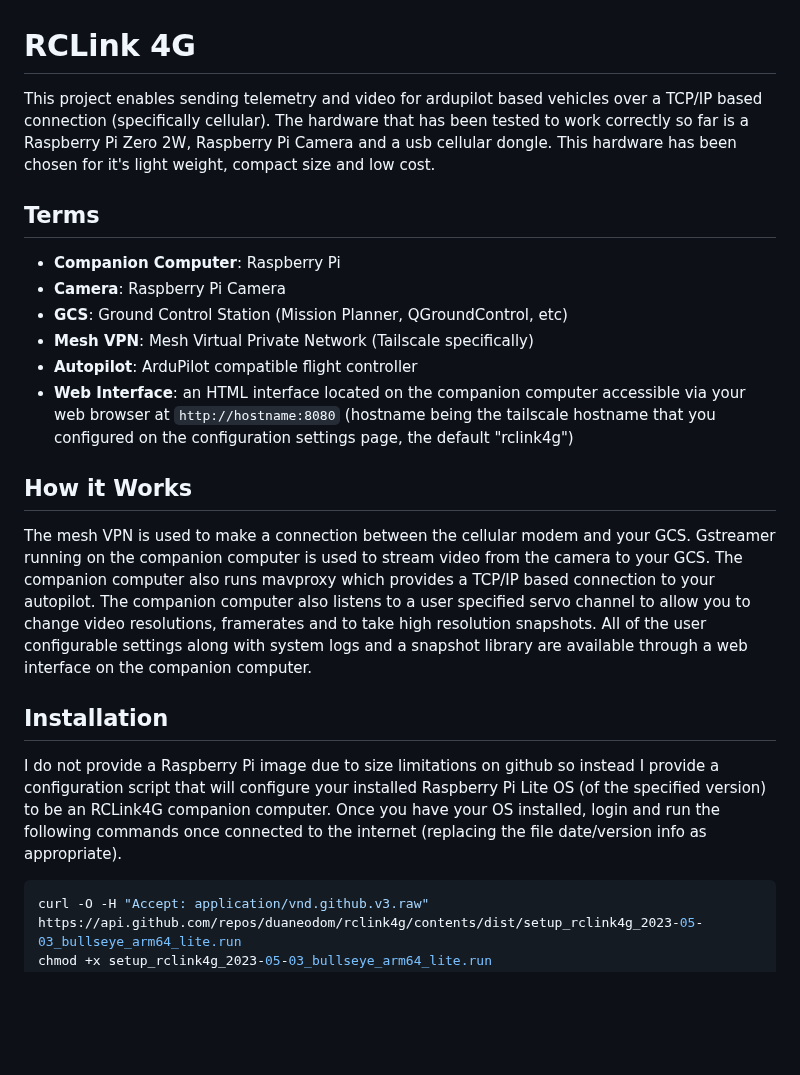
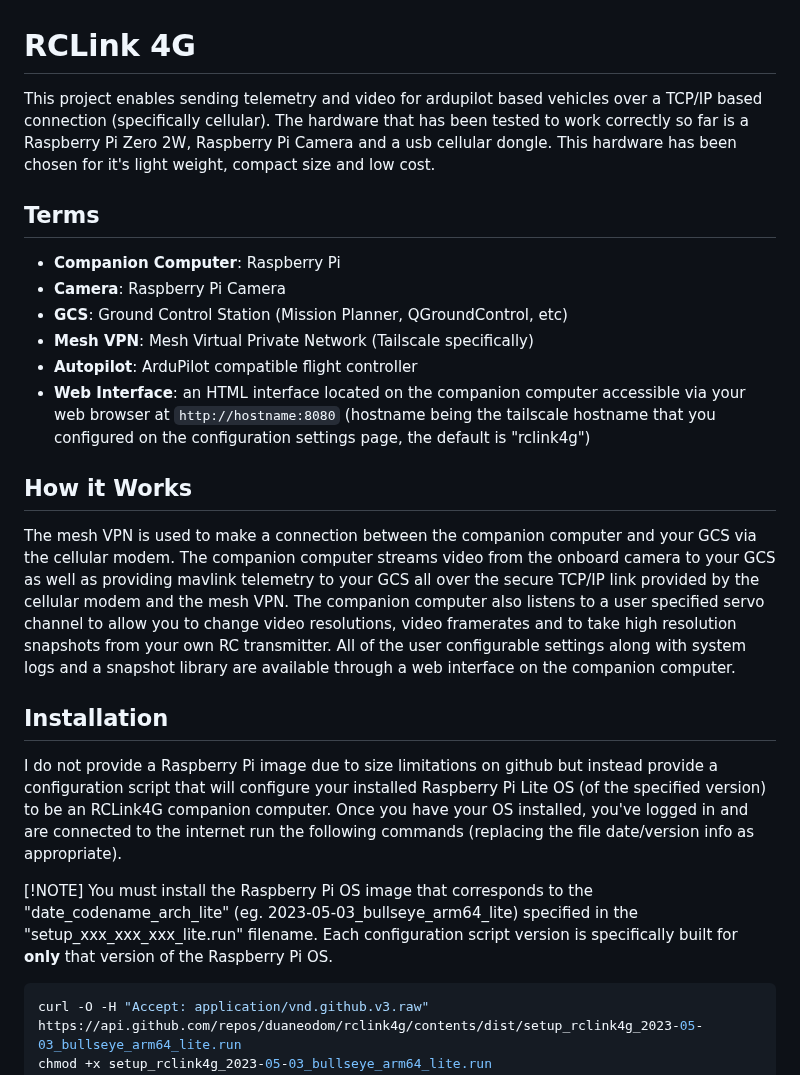
Before and after one commit to duaneodom/rclink4g, a Markdown page: docs/README.md, the part around the change. GitHub-like rendering; blank space fills up the shorter version.

````diff
--- a/docs/README.md
+++ b/docs/README.md
@@ -1,10 +1,10 @@
 <h1 style="text-align: center">RCLink 4G</h1>
 
 This project enables sending telemetry and video for ardupilot based vehicles
-over a TCP/IP based connection (specifically cellular).  The hardware that has
-been tested to work correctly so far is a Raspberry Pi Zero 2W, Raspberry Pi Camera
-and a usb cellular dongle.  This hardware has been chosen for it's light weight,
-compact size and low cost.
+over a TCP/IP based connection (specifically cellular).  The hardware
+that has been tested to work correctly so far is a Raspberry Pi Zero 2W,
+Raspberry Pi Camera and a usb cellular dongle.  This hardware has been chosen
+for it's light weight, compact size and low cost.
 
 
 
@@ -17,30 +17,36 @@ compact size and low cost.
 - **Autopilot**: ArduPilot compatible flight controller
 - **Web Interface**: an HTML interface located on the companion computer accessible
 via your web browser at `http://hostname:8080` (hostname being the tailscale hostname
-that you configured on the configuration settings page, the default "rclink4g")
+that you configured on the configuration settings page, the default is "rclink4g")
 
 
 
 ## How it Works
 
-The mesh VPN is used to make a connection between the cellular modem and your GCS.
-Gstreamer running on the companion computer is used to stream video from the
-camera to your GCS. The companion computer also runs mavproxy which provides a
-TCP/IP based connection to your autopilot.  The companion computer also listens
-to a user specified servo channel to allow you to change video resolutions,
-framerates and to take high resolution snapshots. All of the user configurable
-settings along with system logs and a snapshot library are available through
-a web interface on the companion computer.
+The mesh VPN is used to make a connection between the companion computer and your GCS
+via the cellular modem.  The companion computer streams video from the onboard
+camera to your GCS as well as providing mavlink telemetry to your GCS all over the
+secure TCP/IP link provided by the cellular modem and the mesh VPN.  The companion
+computer also listens to a user specified servo channel to allow you to change video
+resolutions, video framerates and to take high resolution snapshots from your own
+RC transmitter. All of the user configurable settings along with system logs and a
+snapshot library are available through a web interface on the companion computer.
 
 
 
 ## Installation
 
-I do not provide a Raspberry Pi image due to size limitations on github so instead
-I provide a configuration script that will configure your installed Raspberry Pi
+I do not provide a Raspberry Pi image due to size limitations on github but instead
+provide a configuration script that will configure your installed Raspberry Pi
 Lite OS (of the specified version) to be an RCLink4G companion computer. Once you
-have your OS installed, login and run the following commands once connected to the
-internet (replacing the file date/version info as appropriate).
+have your OS installed, you've logged in and are connected to the internet run the
+following commands (replacing the file date/version info as appropriate).
+
+[!NOTE]
+You must install the Raspberry Pi OS image that corresponds to the
+"date_codename_arch_lite" (eg. 2023-05-03_bullseye_arm64_lite) specified in the
+"setup_xxx_xxx_xxx_lite.run" filename.  Each configuration script version is
+specifically built for **only** that version of the Raspberry Pi OS.
 
 ```bash
 curl -O -H "Accept: application/vnd.github.v3.raw" https://api.github.com/repos/duaneodom/rclink4g/contents/dist/setup_rclink4g_2023-05-03_bullseye_arm64_lite.run
````
